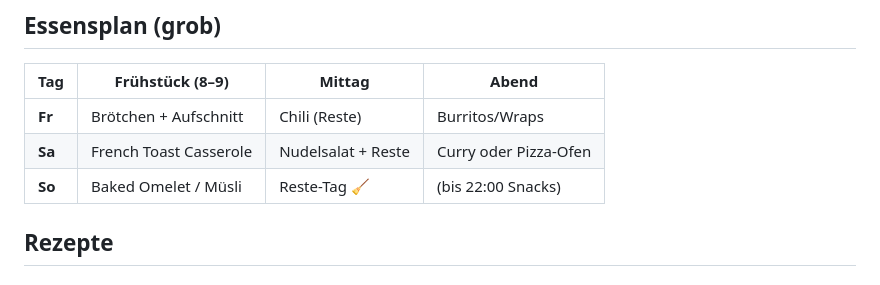
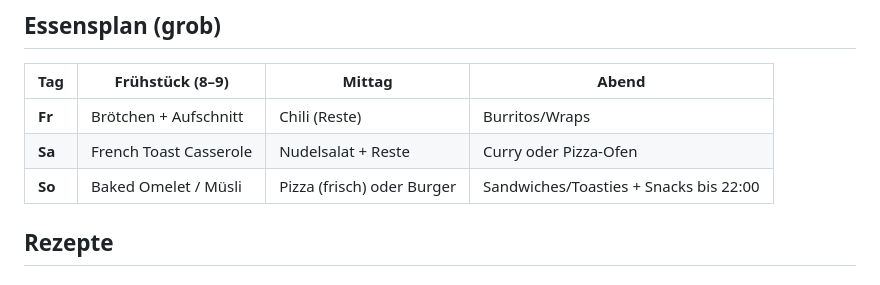
Before and after one commit to momokli/marius-lan-party, a Markdown page: REZEPTE.md, the part around the change. Rendered like a GitHub page.

Commit message:
Essensplan: So kein Reste-Tag — frische Pizza + Sandwiches

```diff
--- a/REZEPTE.md
+++ b/REZEPTE.md
@@ -9,7 +9,7 @@
 |-----|-----------------|--------|-------|
 | **Fr** | Brötchen + Aufschnitt | Chili (Reste) | Burritos/Wraps |
 | **Sa** | French Toast Casserole | Nudelsalat + Reste | Curry oder Pizza-Ofen |
-| **So** | Baked Omelet / Müsli | Reste-Tag 🧹 | (bis 22:00 Snacks) |
+| **So** | Baked Omelet / Müsli | Pizza (frisch) oder Burger | Sandwiches/Toasties + Snacks bis 22:00 |
 
 ## Rezepte
 
```
